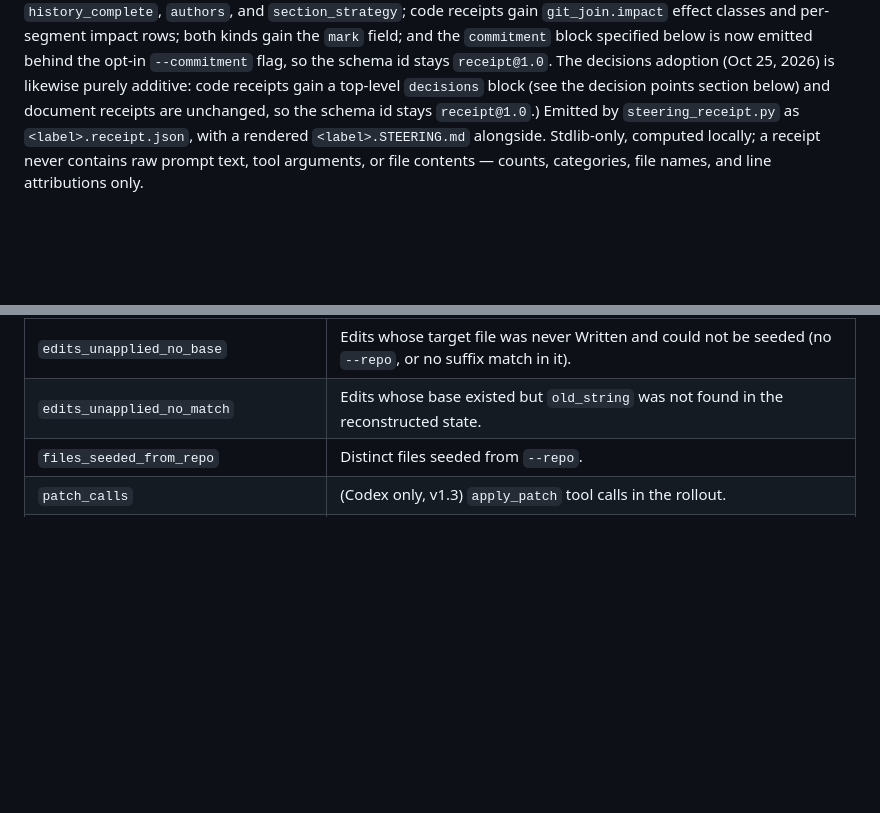
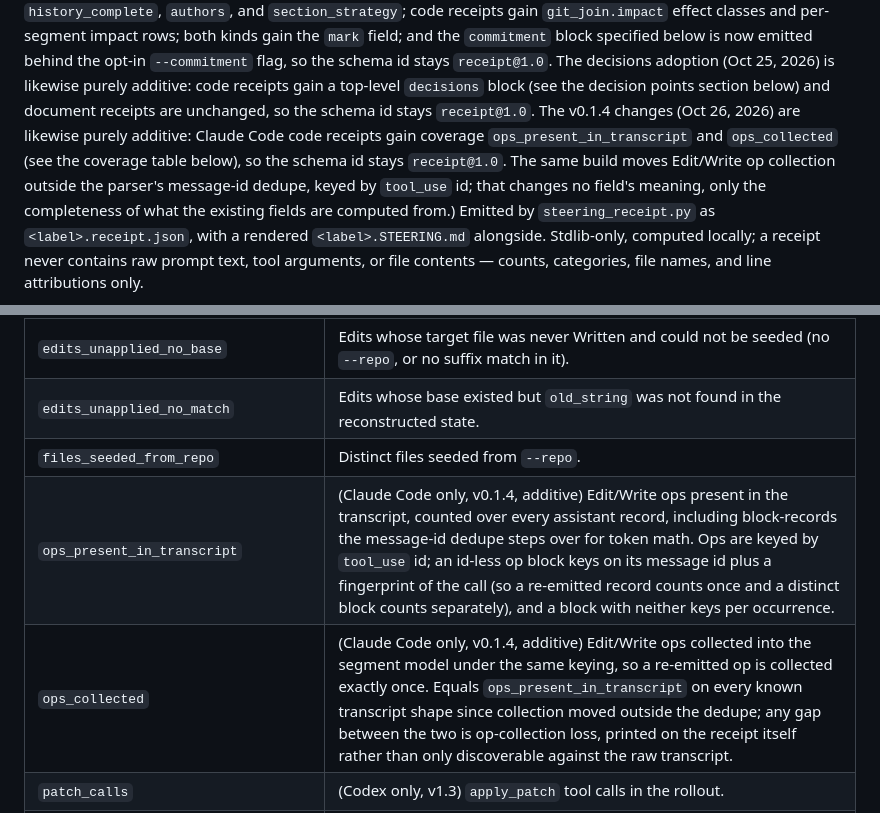
Before and after one commit to jurayh/proof-of-steer, a Markdown page: SCHEMA.md, 2 parts joined by grey strips. GitHub-like rendering; blank space fills up the shorter version.

Commit message:
v0.1.4: collect Edit/Write ops outside the message-id dedupe; op-collection completeness in coverage

```diff
--- a/SCHEMA.md
+++ b/SCHEMA.md
@@ -22,7 +22,14 @@ emitted behind the opt-in `--commitment` flag, so the schema id stays
 The decisions adoption (Oct 25, 2026) is likewise purely additive: code
 receipts gain a top-level `decisions` block (see the decision points
 section below) and document receipts are unchanged, so the schema id
-stays `receipt@1.0`.)
+stays `receipt@1.0`.
+The v0.1.4 changes (Oct 26, 2026) are likewise purely additive: Claude
+Code code receipts gain coverage `ops_present_in_transcript` and
+`ops_collected` (see the coverage table below), so the schema id
+stays `receipt@1.0`. The same build moves Edit/Write op collection
+outside the parser's message-id dedupe, keyed by `tool_use` id; that
+changes no field's meaning, only the completeness of what the
+existing fields are computed from.)
 Emitted by `steering_receipt.py` as `<label>.receipt.json`, with a rendered
 `<label>.STEERING.md` alongside. Stdlib-only, computed locally; a receipt
 never contains raw prompt text, tool arguments, or file contents — counts,
@@ -118,6 +125,8 @@ the in-memory line provenance.
 | `edits_unapplied_no_base` | Edits whose target file was never Written and could not be seeded (no `--repo`, or no suffix match in it). |
 | `edits_unapplied_no_match` | Edits whose base existed but `old_string` was not found in the reconstructed state. |
 | `files_seeded_from_repo` | Distinct files seeded from `--repo`. |
+| `ops_present_in_transcript` | (Claude Code only, v0.1.4, additive) Edit/Write ops present in the transcript, counted over every assistant record, including block-records the message-id dedupe steps over for token math. Ops are keyed by `tool_use` id; an id-less op block keys on its message id plus a fingerprint of the call (so a re-emitted record counts once and a distinct block counts separately), and a block with neither keys per occurrence. |
+| `ops_collected` | (Claude Code only, v0.1.4, additive) Edit/Write ops collected into the segment model under the same keying, so a re-emitted op is collected exactly once. Equals `ops_present_in_transcript` on every known transcript shape since collection moved outside the dedupe; any gap between the two is op-collection loss, printed on the receipt itself rather than only discoverable against the raw transcript. |
 | `patch_calls` | (Codex only, v1.3) `apply_patch` tool calls in the rollout. |
 | `patch_calls_failed` | (Codex only) Patch calls whose tool output reports failure (`apply_patch verification failed…`, or a `patch_apply_end` with `success: false`). `apply_patch` is atomic, so a failed call's ops are dropped whole — none enter the join. |
 | `patch_calls_unresolved` | (Codex only) Patch calls with neither a tool output nor a `patch_apply_end` event (truncated rollout tail). Their ops are included and this counter flags them. |
```
